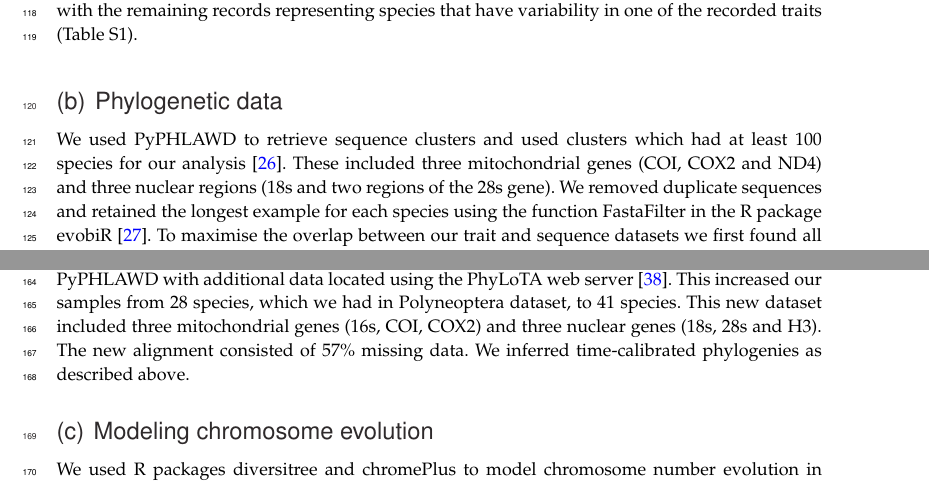
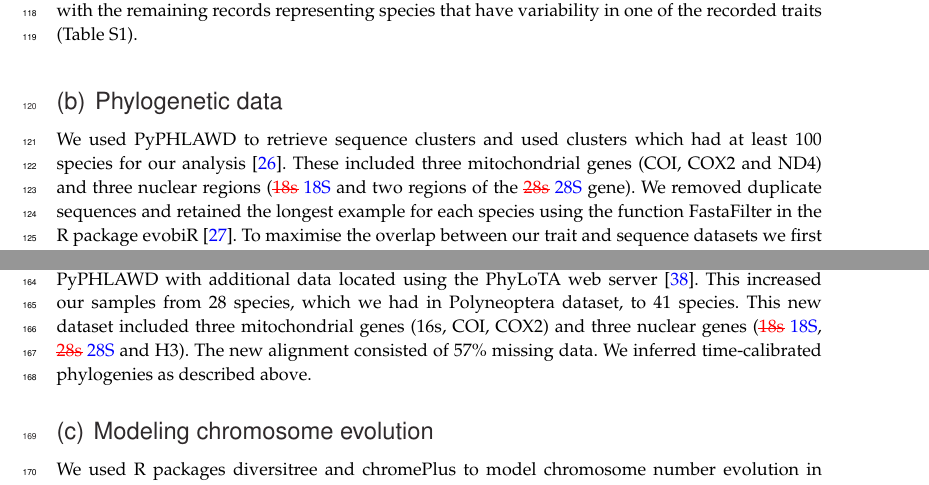
Before and after one commit to Tsylvester8/ProcB-polyneoptera---with-track-changes, a LaTeX document (Author_tex.tex): two parts of pages 3 and 4 of 15, joined at a grey line, cut so that both start at the same text. Compiled offline with pdfLaTeX.

Commit message:
changed 18s and 28s to 18S and 28S

```diff
--- a/Author_tex.tex
+++ b/Author_tex.tex
@@ -129,7 +129,7 @@ This process yielded a final dataset of 823 records, 773 of which are unique tax
 
 \subsection{Phylogenetic data}
 We used PyPHLAWD to retrieve sequence clusters and used clusters which had at least 100 species for our analysis \cite{smith2018phyphlawd}.
-These included three mitochondrial genes (COI, COX2 and ND4) and three nuclear regions (18s and two regions of the 28s gene).
+These included three mitochondrial genes (COI, COX2 and ND4) and three nuclear regions (\textcolor{red}{\st{18s}} \textcolor{blue}{18S} and two regions of the \textcolor{red}{\st{28s}} \textcolor{blue}{28S} gene).
 We removed duplicate sequences and retained the longest example for each species using the function FastaFilter in the R package evobiR \cite{blackmon2015evobir}.
 To maximise the overlap between our trait and sequence datasets we first found all species-level exact matches in both datasets.
 Next, we looked for genera level matches that lacked species level matches.
@@ -164,7 +164,7 @@ However, the parthenogenetic mode of reproduction is only present in Phasmatodea
 Therefore we built a second phylogeny, for Phasmatodea, that included more species from our trait dataset.
 To do this we supplemented the sequence data from PyPHLAWD with additional data located using the PhyLoTA web server \cite{sanderson2008}.
 This increased our samples from 28 species, which we had in Polyneoptera dataset, to 41 species.
-This new dataset included three mitochondrial genes (16s, COI, COX2) and three nuclear genes (18s, 28s and H3).
+This new dataset included three mitochondrial genes (16s, COI, COX2) and three nuclear genes (\textcolor{red}{\st{18s}} \textcolor{blue}{18S}, \textcolor{red}{\st{28s}} \textcolor{blue}{28S} and H3).
 The new alignment consisted of 57\% missing data.
 We inferred time-calibrated phylogenies as described above.
 
```
